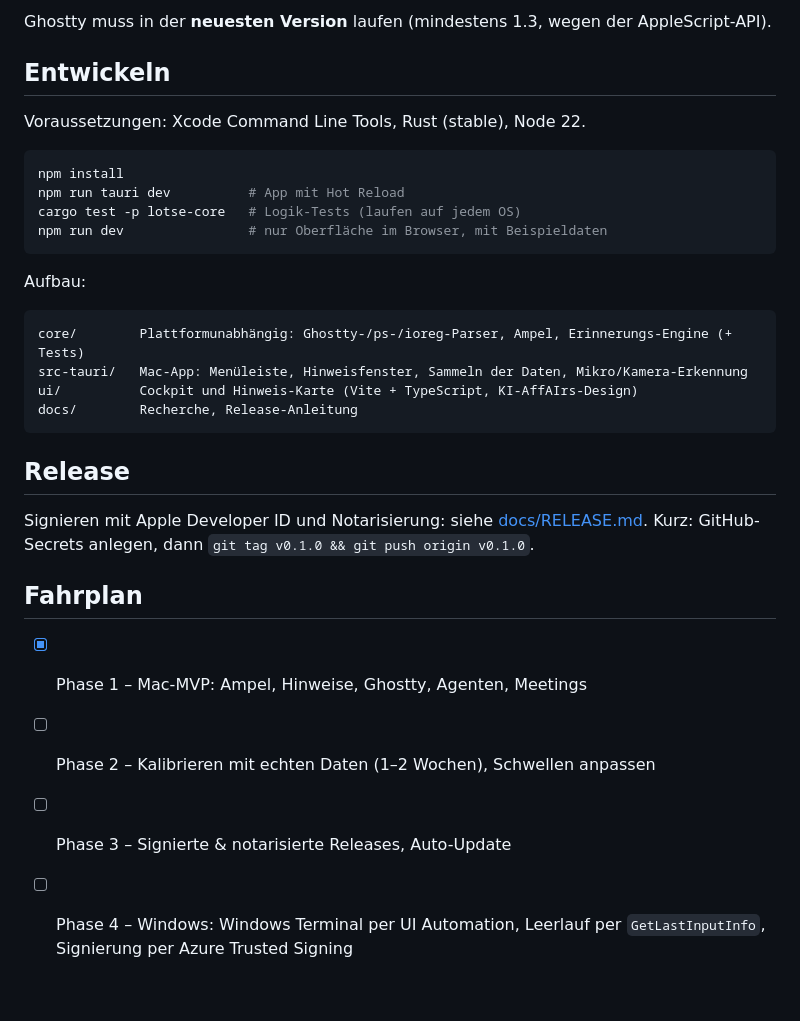
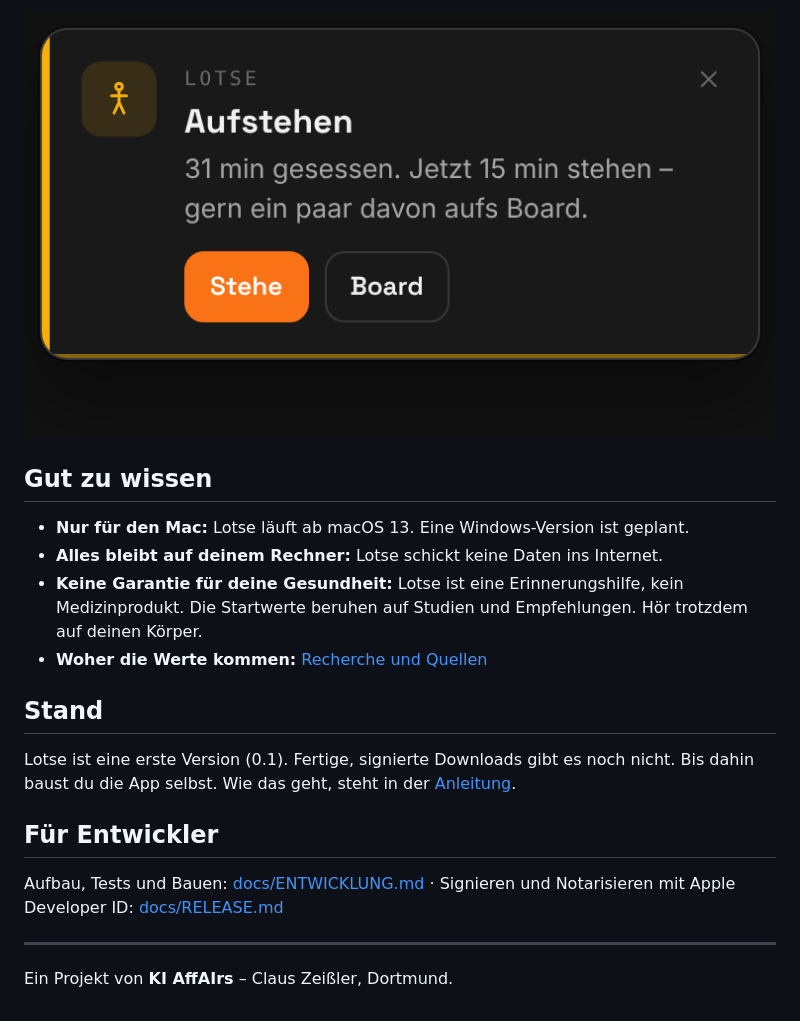
Before and after one commit to clauszeissler-dot/arbeitsplatz_selfcare, a Markdown page: README.md, the part around one of its changes. Drawn GitHub-style.

````diff
--- a/README.md
+++ b/README.md
@@ -32,35 +24,23 @@ Warum welche Grenze gilt, steht in [docs/RECHERCHE.md](docs/RECHERCHE.md).
 
-Ghostty muss in der **neuesten Version** laufen (mindestens 1.3, wegen der AppleScript-API).
+![Hinweis-Karte von Lotse](docs/assets/hinweis.png)
 
-## Entwickeln
+## Gut zu wissen
 
-Voraussetzungen: Xcode Command Line Tools, Rust (stable), Node 22.
+- **Nur für den Mac:** Lotse läuft ab macOS 13. Eine Windows-Version ist geplant.
+- **Alles bleibt auf deinem Rechner:** Lotse schickt keine Daten ins Internet.
+- **Keine Garantie für deine Gesundheit:** Lotse ist eine Erinnerungshilfe, kein Medizinprodukt. Die Startwerte beruhen auf Studien und Empfehlungen. Hör trotzdem auf deinen Körper.
+- **Woher die Werte kommen:** [Recherche und Quellen](docs/RECHERCHE.md)
 
-```sh
-npm install
-npm run tauri dev          # App mit Hot Reload
-cargo test -p lotse-core   # Logik-Tests (laufen auf jedem OS)
-npm run dev                # nur Oberfläche im Browser, mit Beispieldaten
-```
+## Stand
 
-Aufbau:
+Lotse ist eine erste Version (0.1). Fertige, signierte Downloads gibt es noch nicht.
+Bis dahin baust du die App selbst. Wie das geht, steht in der [Anleitung](docs/ANLEITUNG.md#installieren).
 
-```
-core/        Plattformunabhängig: Ghostty-/ps-/ioreg-Parser, Ampel, Erinnerungs-Engine (+ Tests)
-src-tauri/   Mac-App: Menüleiste, Hinweisfenster, Sammeln der Daten, Mikro/Kamera-Erkennung
-ui/          Cockpit und Hinweis-Karte (Vite + TypeScript, KI-AffAIrs-Design)
-docs/        Recherche, Release-Anleitung
-```
+## Für Entwickler
 
-## Release
+Aufbau, Tests und Bauen: [docs/ENTWICKLUNG.md](docs/ENTWICKLUNG.md) ·
+Signieren und Notarisieren mit Apple Developer ID: [docs/RELEASE.md](docs/RELEASE.md)
 
-Signieren mit Apple Developer ID und Notarisierung: siehe [docs/RELEASE.md](docs/RELEASE.md).
-Kurz: GitHub-Secrets anlegen, dann `git tag v0.1.0 && git push origin v0.1.0`.
+---
 
-## Fahrplan
-
-- [x] Phase 1 – Mac-MVP: Ampel, Hinweise, Ghostty, Agenten, Meetings
-- [ ] Phase 2 – Kalibrieren mit echten Daten (1–2 Wochen), Schwellen anpassen
-- [ ] Phase 3 – Signierte & notarisierte Releases, Auto-Update
-- [ ] Phase 4 – Windows: Windows Terminal per UI Automation, Leerlauf per `GetLastInputInfo`,
-      Signierung per Azure Trusted Signing
+Ein Projekt von **KI AffAIrs** – Claus Zeißler, Dortmund.
````
Also changed, not shown: other parts of README.md (+16 -24 lines), docs/ANLEITUNG.md (added, +112 -0 lines), docs/ENTWICKLUNG.md (added, +38 -0 lines), docs/GUIDE.en.md (added, +112 -0 lines), docs/assets/cockpit.png (renamed from docs/cockpit.png), docs/assets/hinweis.png (renamed from docs/hinweis.png), docs/assets/ki-affairs-github-readme-banner.png (added).
